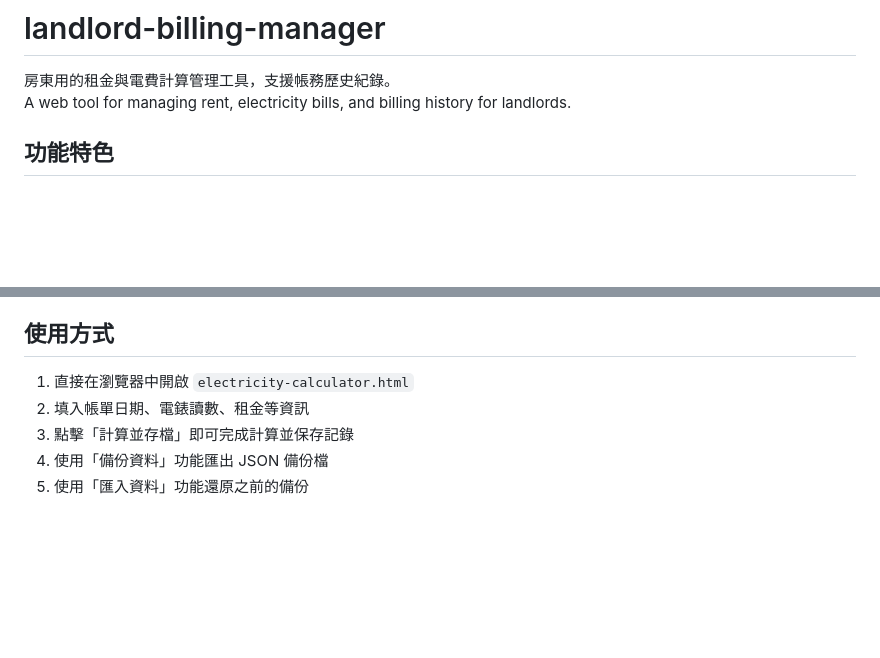
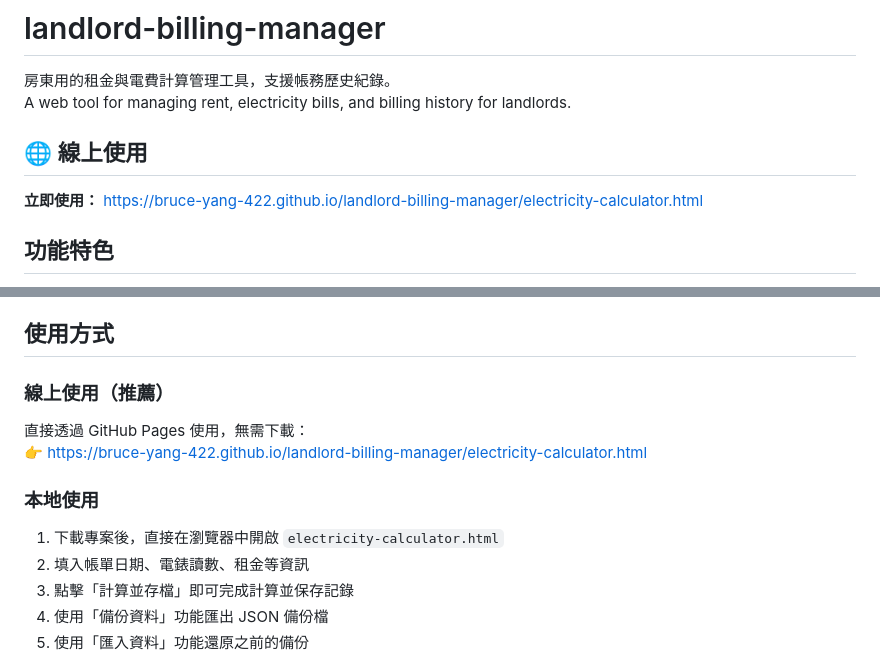
Before and after one commit to bruce-yang-422/landlord-billing-manager, a Markdown page: README.md, 2 parts joined by grey strips. Rendered like a GitHub page; blank space fills up the shorter version.

Commit message:
在 README 中新增 GitHub Pages 線上使用連結

```diff
--- a/README.md
+++ b/README.md
@@ -2,6 +2,10 @@
 
 房東用的租金與電費計算管理工具，支援帳務歷史紀錄。
 A web tool for managing rent, electricity bills, and billing history for landlords.
+
+## 🌐 線上使用
+
+**立即使用：** [https://bruce-yang-422.github.io/landlord-billing-manager/electricity-calculator.html](https://bruce-yang-422.github.io/landlord-billing-manager/electricity-calculator.html)
 
 ## 功能特色
 
@@ -15,7 +19,14 @@ A web tool for managing rent, electricity bills, and billing history for landlor
 
 ## 使用方式
 
-1. 直接在瀏覽器中開啟 `electricity-calculator.html`
+### 線上使用（推薦）
+
+直接透過 GitHub Pages 使用，無需下載：
+👉 [https://bruce-yang-422.github.io/landlord-billing-manager/electricity-calculator.html](https://bruce-yang-422.github.io/landlord-billing-manager/electricity-calculator.html)
+
+### 本地使用
+
+1. 下載專案後，直接在瀏覽器中開啟 `electricity-calculator.html`
 2. 填入帳單日期、電錶讀數、租金等資訊
 3. 點擊「計算並存檔」即可完成計算並保存記錄
 4. 使用「備份資料」功能匯出 JSON 備份檔
```
